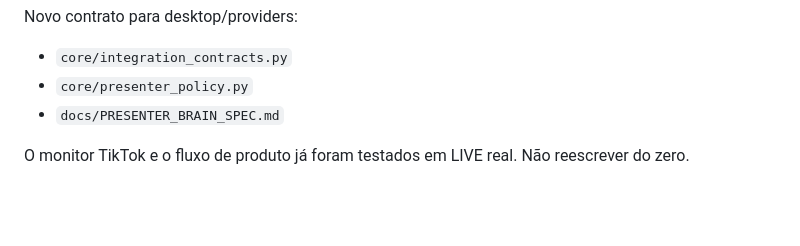
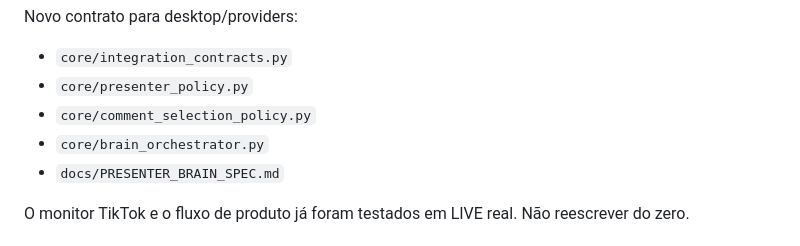
Before and after one commit to adrse/AGCN-Live-Voice, a Markdown page: docs/ASTRA_HANDOFF_2026-09-29.md, the part around the change. Rendered like a GitHub page; blank space fills up the shorter version.

Commit message:
docs: consolida Presenter Brain e roteamento de comentarios

```diff
--- a/docs/ASTRA_HANDOFF_2026-09-29.md
+++ b/docs/ASTRA_HANDOFF_2026-09-29.md
@@ -56,6 +56,8 @@ Core funcional:
 Novo contrato para desktop/providers:
 - `core/integration_contracts.py`
 - `core/presenter_policy.py`
+- `core/comment_selection_policy.py`
+- `core/brain_orchestrator.py`
 - `docs/PRESENTER_BRAIN_SPEC.md`
 
 O monitor TikTok e o fluxo de produto já foram testados em LIVE real. Não reescrever do zero.
```
